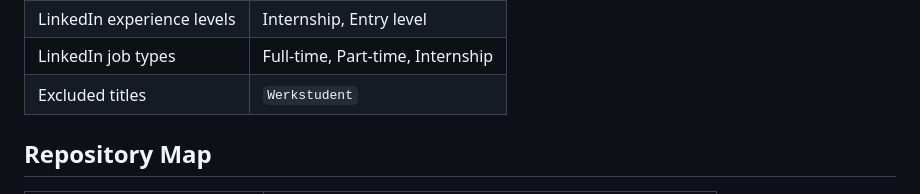
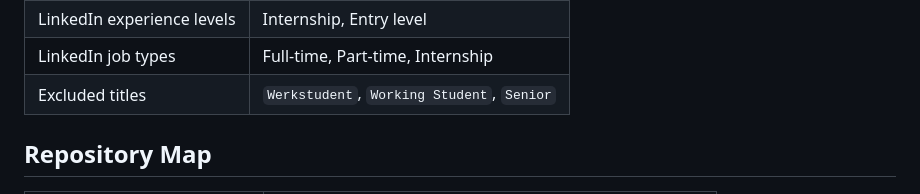
Before and after one commit to AmirDonyadide/JobScraper, a Markdown page: README.md, the part around the change. Drawn GitHub-style.

Commit message:
Update excluded titles in README
Expand the Default search behavior excluded titles list to include `Working Student` and `Senior` alongside the existing `Werkstudent`, refining search filters to omit those roles.

```diff
--- a/README.md
+++ b/README.md
@@ -23,7 +23,7 @@ Default search behavior:
 | Posted window | Last 24 hours |
 | LinkedIn experience levels | Internship, Entry level |
 | LinkedIn job types | Full-time, Part-time, Internship |
-| Excluded titles | `Werkstudent` |
+| Excluded titles | `Werkstudent`, `Working Student`, `Senior` |
 
 ## Repository Map
 
```
